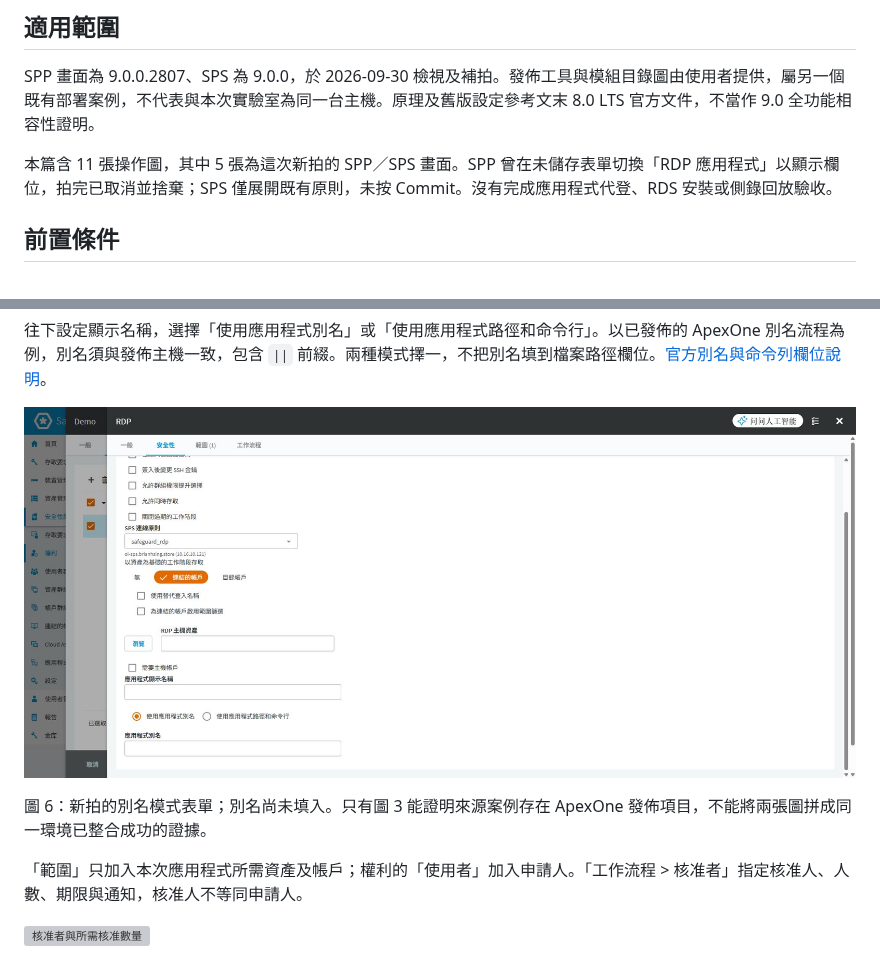
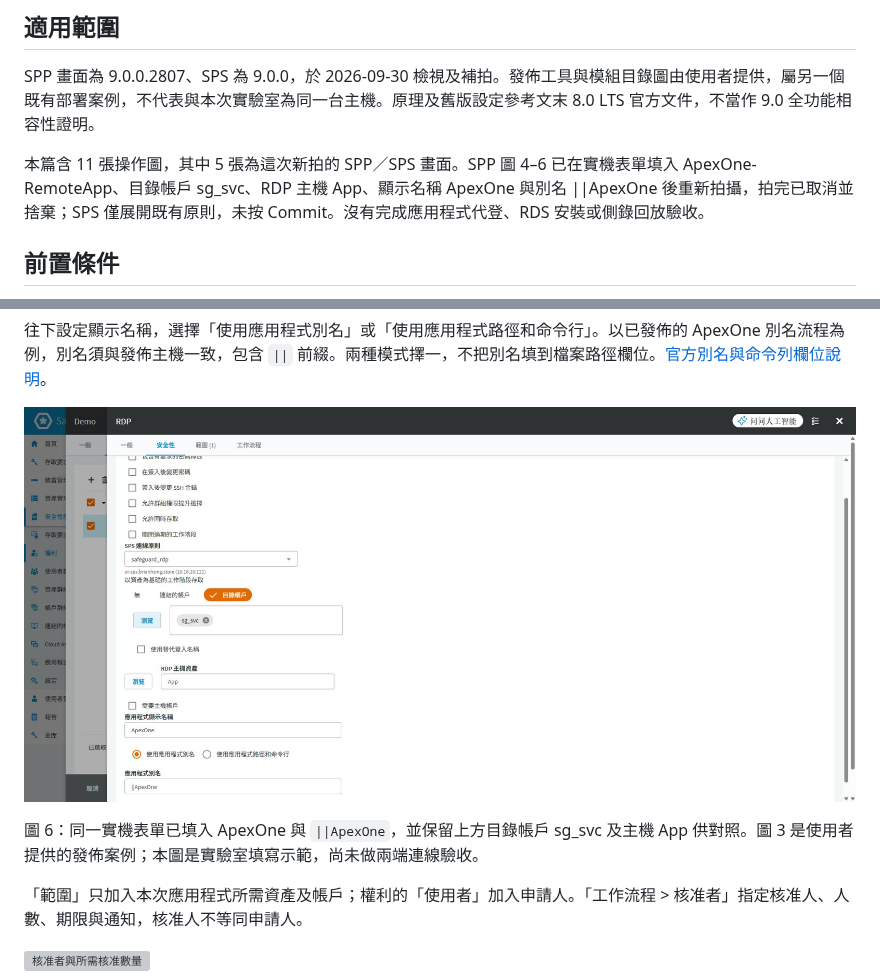
Before and after one commit to BrianHsing/One-Identity-Safeguard, a Markdown page: docs/sop/remoteapp-integration.md, 2 parts joined by grey strips. Rendered like a GitHub page; pictures changed too: images/sop/spp-remoteapp-alias.jpg; grey boxes are pictures that could not be loaded.

```diff
--- a/docs/sop/remoteapp-integration.md
+++ b/docs/sop/remoteapp-integration.md
@@ -8,7 +8,7 @@
 
 SPP 畫面為 9.0.0.2807、SPS 為 9.0.0，於 2026-09-30 檢視及補拍。發佈工具與模組目錄圖由使用者提供，屬另一個既有部署案例，不代表與本次實驗室為同一台主機。原理及舊版設定參考文末 8.0 LTS 官方文件，不當作 9.0 全功能相容性證明。
 
-本篇含 11 張操作圖，其中 5 張為這次新拍的 SPP／SPS 畫面。SPP 曾在未儲存表單切換「RDP 應用程式」以顯示欄位，拍完已取消並捨棄；SPS 僅展開既有原則，未按 Commit。沒有完成應用程式代登、RDS 安裝或側錄回放驗收。
+本篇含 11 張操作圖，其中 5 張為這次新拍的 SPP／SPS 畫面。SPP 圖 4–6 已在實機表單填入 ApexOne-RemoteApp、目錄帳戶 sg_svc、RDP 主機 App、顯示名稱 ApexOne 與別名 ||ApexOne 後重新拍攝，拍完已取消並捨棄；SPS 僅展開既有原則，未按 Commit。沒有完成應用程式代登、RDS 安裝或側錄回放驗收。
 
 ## 前置條件
 
@@ -104,7 +118,7 @@ Windows Server 資產用來連線至發佈主機；應用程式資產及帳戶
 
 ![SPP 應用程式別名欄位](../../images/sop/spp-remoteapp-alias.jpg)
 
-圖 6：新拍的別名模式表單；別名尚未填入。只有圖 3 能證明來源案例存在 ApexOne 發佈項目，不能將兩張圖拼成同一環境已整合成功的證據。
+圖 6：同一實機表單已填入 ApexOne 與 `||ApexOne`，並保留上方目錄帳戶 sg_svc 及主機 App 供對照。圖 3 是使用者提供的發佈案例；本圖是實驗室填寫示範，尚未做兩端連線驗收。
 
 「範圍」只加入本次應用程式所需資產及帳戶；權利的「使用者」加入申請人。「工作流程 > 核准者」指定核准人、人數、期限與通知，核准人不等同申請人。
 
```
Also changed, not shown: other parts of docs/sop/remoteapp-integration.md (+18 -4 lines), docs/sop/environment-evidence.md (+1 -1 lines), images/sop/spp-remoteapp-host.jpg, images/sop/spp-remoteapp-type.jpg.
